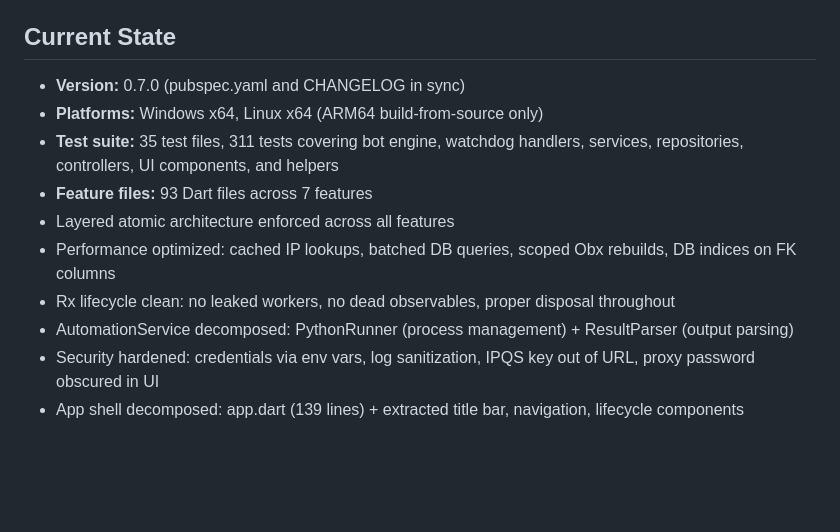
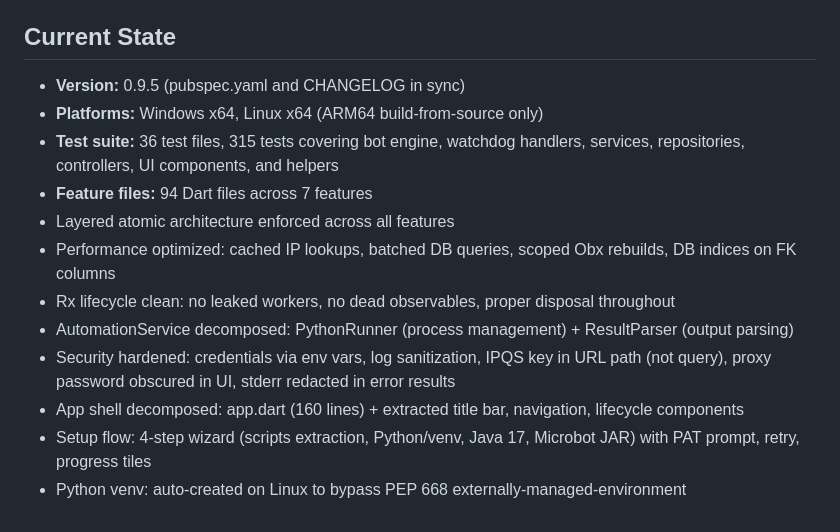
Before and after one commit to Juanfra24/command_center, a Markdown page: CLAUDE.md, the part around the change. Drawn GitHub-style; blank space fills up the shorter version.

Commit message:
docs: update CLAUDE.md for v0.9.5 — setup flow, venv, audit fixes, 315 tests

```diff
--- a/CLAUDE.md
+++ b/CLAUDE.md
@@ -231,13 +231,15 @@ Process management, Java installation, Python resolution, and file opening are a
 
 ## Current State
 
-- **Version:** 0.7.0 (pubspec.yaml and CHANGELOG in sync)
+- **Version:** 0.9.5 (pubspec.yaml and CHANGELOG in sync)
 - **Platforms:** Windows x64, Linux x64 (ARM64 build-from-source only)
-- **Test suite:** 35 test files, 311 tests covering bot engine, watchdog handlers, services, repositories, controllers, UI components, and helpers
-- **Feature files:** 93 Dart files across 7 features
+- **Test suite:** 36 test files, 315 tests covering bot engine, watchdog handlers, services, repositories, controllers, UI components, and helpers
+- **Feature files:** 94 Dart files across 7 features
 - Layered atomic architecture enforced across all features
 - Performance optimized: cached IP lookups, batched DB queries, scoped Obx rebuilds, DB indices on FK columns
 - Rx lifecycle clean: no leaked workers, no dead observables, proper disposal throughout
 - AutomationService decomposed: PythonRunner (process management) + ResultParser (output parsing)
-- Security hardened: credentials via env vars, log sanitization, IPQS key out of URL, proxy password obscured in UI
-- App shell decomposed: app.dart (139 lines) + extracted title bar, navigation, lifecycle components
+- Security hardened: credentials via env vars, log sanitization, IPQS key in URL path (not query), proxy password obscured in UI, stderr redacted in error results
+- App shell decomposed: app.dart (160 lines) + extracted title bar, navigation, lifecycle components
+- Setup flow: 4-step wizard (scripts extraction, Python/venv, Java 17, Microbot JAR) with PAT prompt, retry, progress tiles
+- Python venv: auto-created on Linux to bypass PEP 668 externally-managed-environment
```
